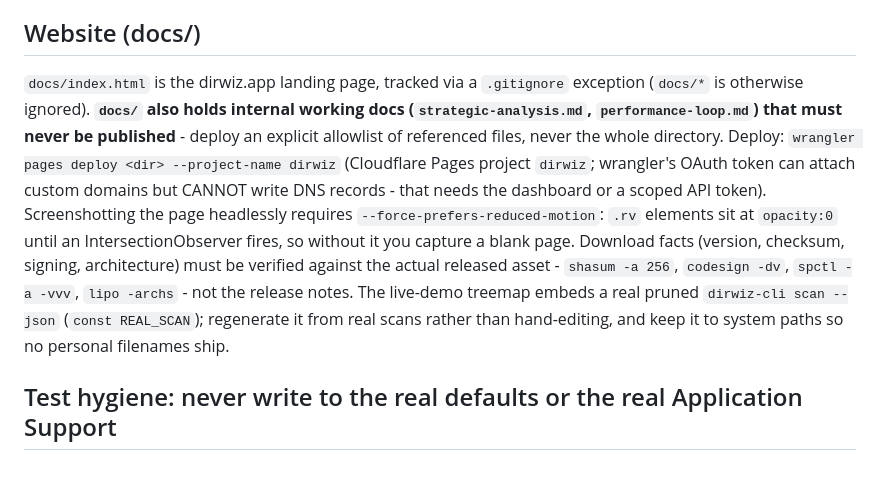
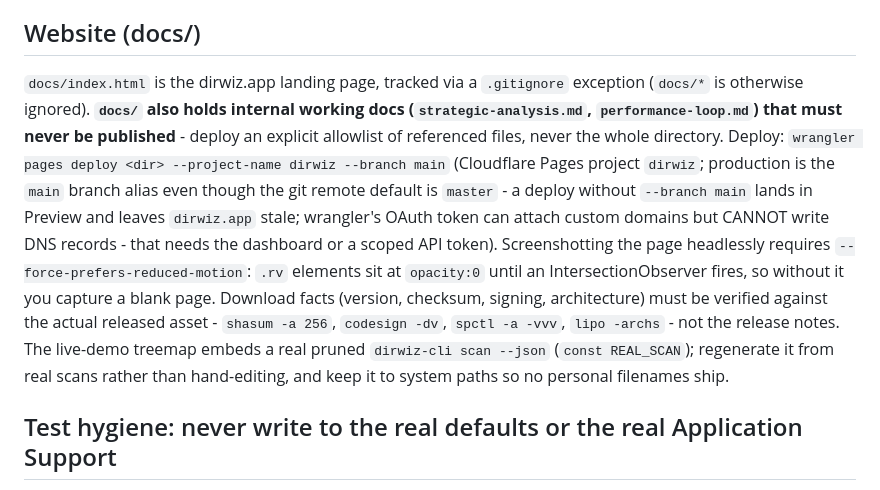
Before and after one commit to okturan/dirwiz, a Markdown page: CLAUDE.md, the part around the change. Drawn GitHub-style.

Commit message:
document Pages production deploys must target branch main
A bare wrangler deploy from master only updated Preview and left
dirwiz.app on the previous production build.

Co-authored-by: Cursor <cursoragent@cursor.com>

```diff
--- a/CLAUDE.md
+++ b/CLAUDE.md
@@ -84,7 +84,7 @@ Everything goes to Trash via `TreeActions` → `FileManager.trashItem` - never d
 
 ## Website (docs/)
 
-`docs/index.html` is the dirwiz.app landing page, tracked via a `.gitignore` exception (`docs/*` is otherwise ignored). **`docs/` also holds internal working docs (`strategic-analysis.md`, `performance-loop.md`) that must never be published** - deploy an explicit allowlist of referenced files, never the whole directory. Deploy: `wrangler pages deploy <dir> --project-name dirwiz` (Cloudflare Pages project `dirwiz`; wrangler's OAuth token can attach custom domains but CANNOT write DNS records - that needs the dashboard or a scoped API token). Screenshotting the page headlessly requires `--force-prefers-reduced-motion`: `.rv` elements sit at `opacity:0` until an IntersectionObserver fires, so without it you capture a blank page. Download facts (version, checksum, signing, architecture) must be verified against the actual released asset - `shasum -a 256`, `codesign -dv`, `spctl -a -vvv`, `lipo -archs` - not the release notes. The live-demo treemap embeds a real pruned `dirwiz-cli scan --json` (`const REAL_SCAN`); regenerate it from real scans rather than hand-editing, and keep it to system paths so no personal filenames ship.
+`docs/index.html` is the dirwiz.app landing page, tracked via a `.gitignore` exception (`docs/*` is otherwise ignored). **`docs/` also holds internal working docs (`strategic-analysis.md`, `performance-loop.md`) that must never be published** - deploy an explicit allowlist of referenced files, never the whole directory. Deploy: `wrangler pages deploy <dir> --project-name dirwiz --branch main` (Cloudflare Pages project `dirwiz`; production is the `main` branch alias even though the git remote default is `master` - a deploy without `--branch main` lands in Preview and leaves `dirwiz.app` stale; wrangler's OAuth token can attach custom domains but CANNOT write DNS records - that needs the dashboard or a scoped API token). Screenshotting the page headlessly requires `--force-prefers-reduced-motion`: `.rv` elements sit at `opacity:0` until an IntersectionObserver fires, so without it you capture a blank page. Download facts (version, checksum, signing, architecture) must be verified against the actual released asset - `shasum -a 256`, `codesign -dv`, `spctl -a -vvv`, `lipo -archs` - not the release notes. The live-demo treemap embeds a real pruned `dirwiz-cli scan --json` (`const REAL_SCAN`); regenerate it from real scans rather than hand-editing, and keep it to system paths so no personal filenames ship.
 
 ## Test hygiene: never write to the real defaults or the real Application Support
 
```
